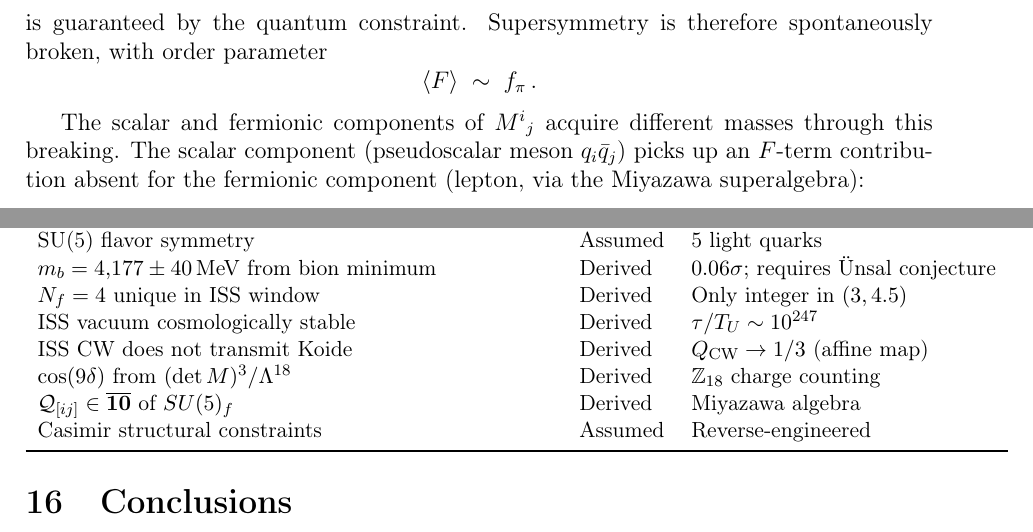
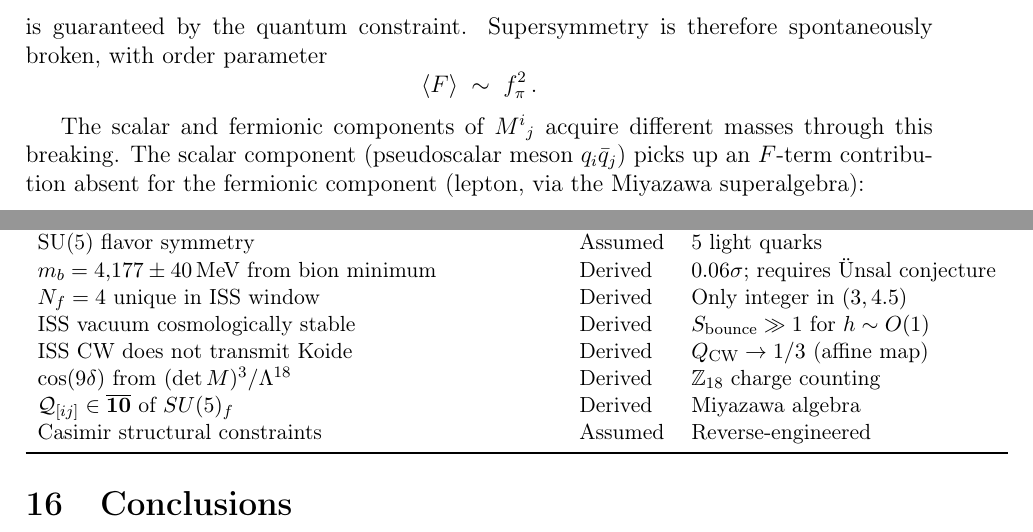
Before and after one commit to arivero/physres2, a LaTeX paper (sbootstrap_v4d.tex): two parts of pages 37 and 44 of 47, joined at a grey line, cut so that both start at the same text. Compiled offline with pdfLaTeX.

Commit message:
Fix remaining F-term dimension (⟨F⟩ ~ f_π²) and epistemology table
Line 2559: ⟨F⟩ ~ f_π was dimensionally inconsistent (F has dim
[mass]², f_π has dim [mass]). All other occurrences (lines 1891,
2711, 2797, 3236) already use f_π².

Epistemology table: replace specific τ/T_U ~ 10^247 (which was
computed with h = √3) with S_bounce ≫ 1 for h ~ O(1), consistent
with the corrected ISS dictionary.

Co-Authored-By: Claude Opus 4.6 <noreply@anthropic.com>

```diff
--- a/sbootstrap_v4d.tex
+++ b/sbootstrap_v4d.tex
@@ -2556,7 +2556,7 @@ $\det M^{(3)}\neq 0$, which is guaranteed by the quantum constraint. Supersymmet
 is therefore spontaneously broken, with order parameter
 %
 \begin{equation*}
-  \langle F \rangle \;\sim\; \fpi\,.
+  \langle F \rangle \;\sim\; \fpi^2\,.
 \end{equation*}
 
 The scalar and fermionic components of $M^i{}_j$ acquire different masses
@@ -3158,7 +3158,7 @@ $f_{\text{VA}} = f_\pi$ identification & Assumed & Central ansatz \\
 SU(5) flavor symmetry & Assumed & 5 light quarks \\
 $m_b = 4{,}177 \pm 40\MeV$ from bion minimum & Derived & $0.06\sigma$; requires \"Unsal conjecture \\
 $N_f = 4$ unique in ISS window & Derived & Only integer in $(3, 4.5)$ \\
-ISS vacuum cosmologically stable & Derived & $\tau/T_U \sim 10^{247}$ \\
+ISS vacuum cosmologically stable & Derived & $S_{\text{bounce}} \gg 1$ for $h \sim O(1)$ \\
 ISS CW does not transmit Koide & Derived & $Q_{\text{CW}} \to 1/3$ (affine map) \\
 $\cos(9\delta)$ from $(\det M)^3/\Lambda^{18}$ & Derived & $\mathbb{Z}_{18}$ charge counting \\
 $\mathcal{Q}_{[ij]} \in \overline{\mathbf{10}}$ of $SU(5)_f$ & Derived & Miyazawa algebra \\
```
